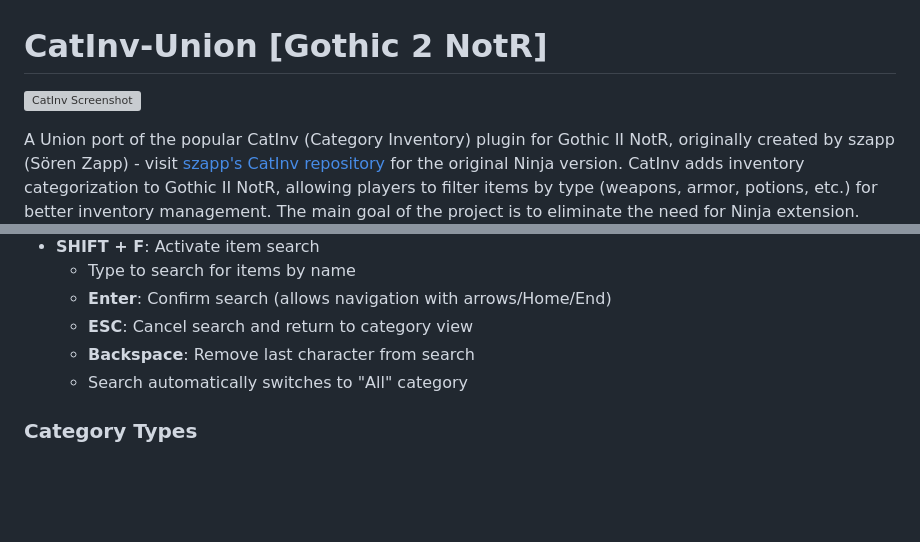
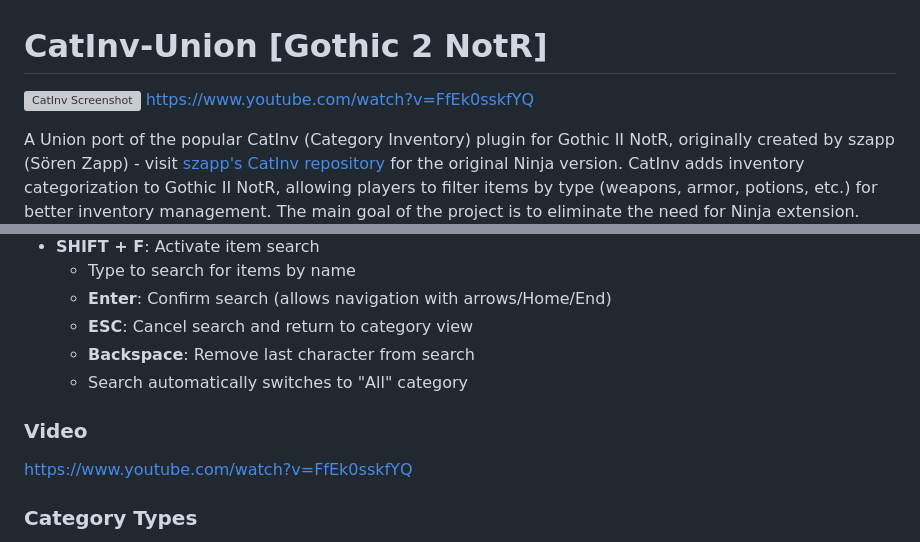
Before and after one commit to Raster96/CatInv-Union, a Markdown page: README.md, 2 parts joined by grey strips. Rendered like a GitHub page; blank space fills up the shorter version; grey boxes are pictures that could not be loaded.

Commit message:
Add video link to README
Added a video link to the README for demonstration.

```diff
--- a/README.md
+++ b/README.md
@@ -1,6 +1,7 @@
 # CatInv-Union [Gothic 2 NotR]
 
 ![CatInv Screenshot](ss1.png)
+https://www.youtube.com/watch?v=FfEk0sskfYQ
 
 A Union port of the popular CatInv (Category Inventory) plugin for Gothic II NotR, originally created by szapp (Sören Zapp) - visit [szapp's CatInv repository](https://github.com/szapp/CatInv) for the original Ninja version.
 CatInv adds inventory categorization to Gothic II NotR, allowing players to filter items by type (weapons, armor, potions, etc.) for better inventory management. The main goal of the project is to eliminate the need for Ninja extension.
@@ -35,6 +36,9 @@ CatInv adds inventory categorization to Gothic II NotR, allowing players to filt
   - **ESC**: Cancel search and return to category view
   - **Backspace**: Remove last character from search
   - Search automatically switches to "All" category
+
+### Video
+https://www.youtube.com/watch?v=FfEk0sskfYQ
 
 ### Category Types
 - **All**: Shows all items (default)
```
